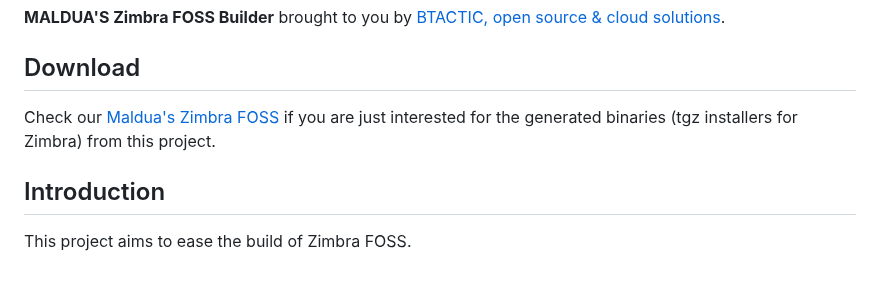
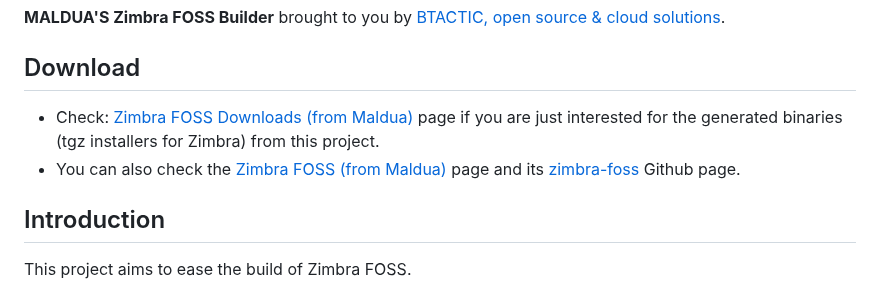
Before and after one commit to maldua/zimbra-foss-builder, a Markdown page: README.md, the part around the change. Rendered like a GitHub page.

Commit message:
Added proper Zimbra FOSS Downloads links.

```diff
--- a/README.md
+++ b/README.md
@@ -6,7 +6,8 @@
 
 ## Download
 
-Check our [Maldua's Zimbra FOSS](https://github.com/maldua/zimbra-foss) if you are just interested for the generated binaries (tgz installers for Zimbra) from this project.
+- Check: [Zimbra FOSS Downloads (from Maldua)](https://maldua.github.io/zimbra-foss/downloads/) page if you are just interested for the generated binaries (tgz installers for Zimbra) from this project.
+- You can also check the [Zimbra FOSS (from Maldua)](https://maldua.github.io/zimbra-foss/) page and its [zimbra-foss](https://github.com/maldua/zimbra-foss) Github page.
 
 ## Introduction
 
```
